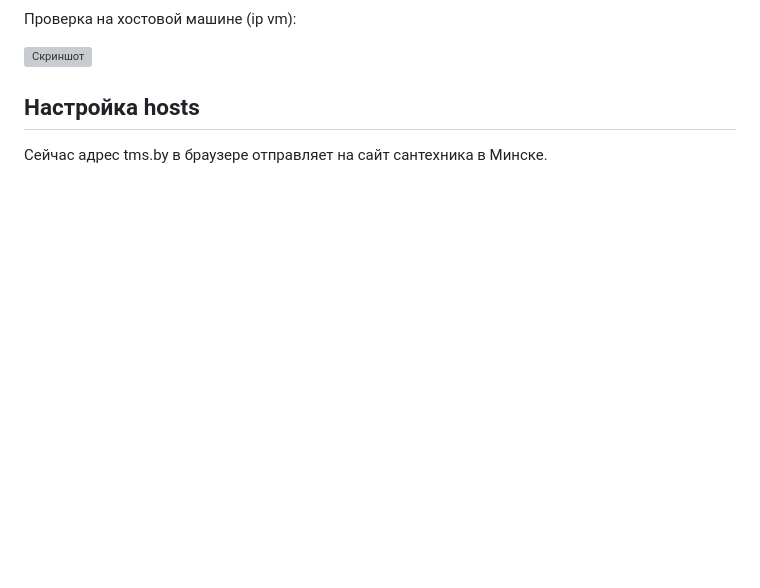
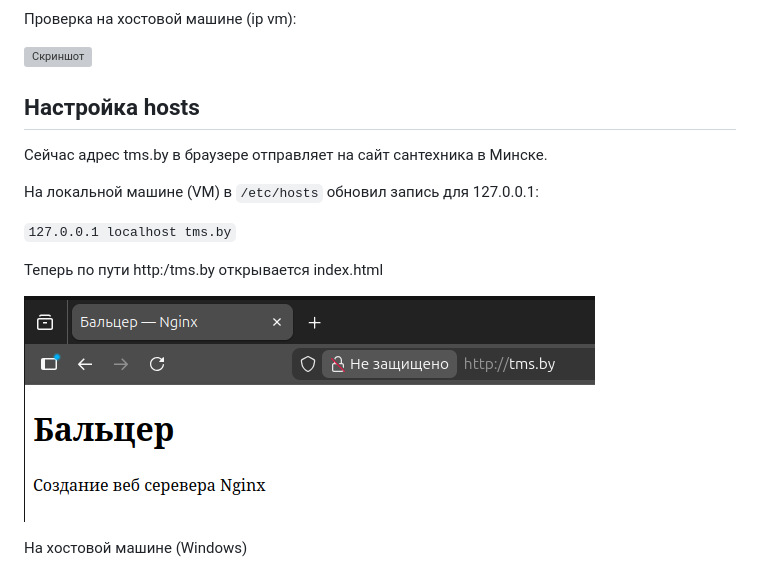
Before and after one commit to VBaltser/Vadim_Baltser_DOS35, a Markdown page: lesson15_nginx/report.md, the part around the change. Rendered like a GitHub page; pictures changed too: lesson15_nginx/screens/l15-6.png (added); blank space fills up the shorter version; grey boxes are pictures that could not be loaded.

Commit message:
report 15 p.4

```diff
--- a/lesson15_nginx/report.md
+++ b/lesson15_nginx/report.md
@@ -72,3 +72,13 @@ sudo nginx -s reload
 ## Настройка hosts
 
 Сейчас адрес tms.by в браузере отправляет на сайт сантехника в Минске.
+
+На локальной машине (VM) в `/etc/hosts` обновил запись для 127.0.0.1:
+
+`127.0.0.1 localhost tms.by`
+
+Теперь по пути http:/tms.by открывается index.html
+
+![Скриншот](screens/l15-6.png)
+
+На хостовой машине (Windows)
```
